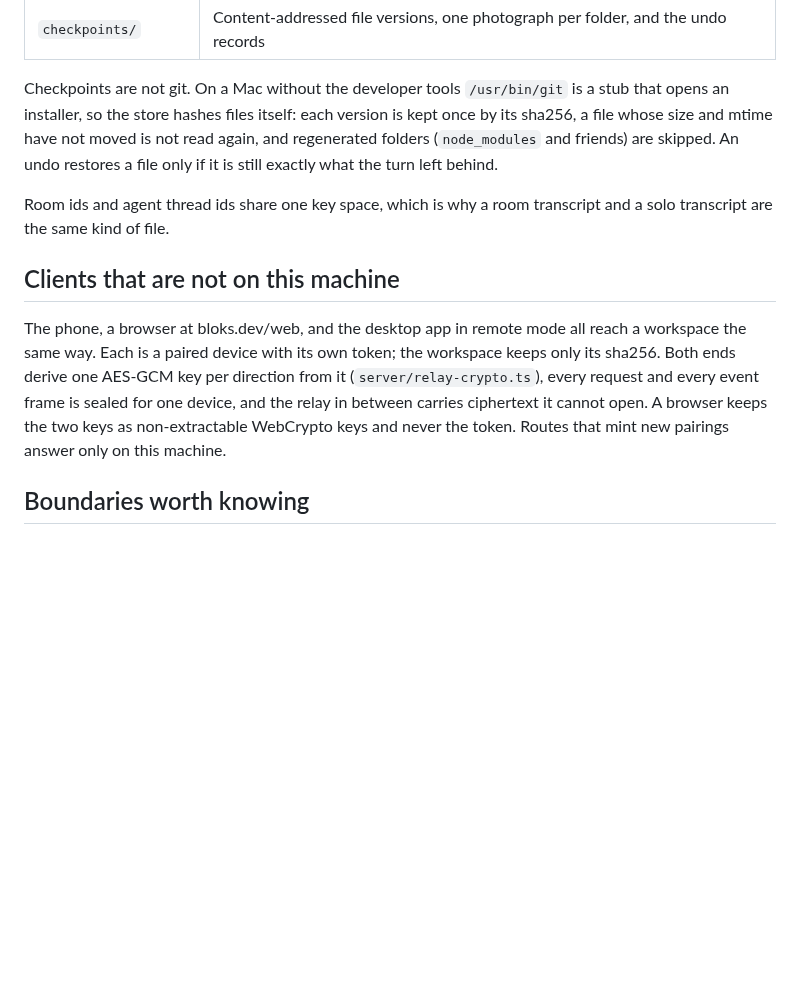
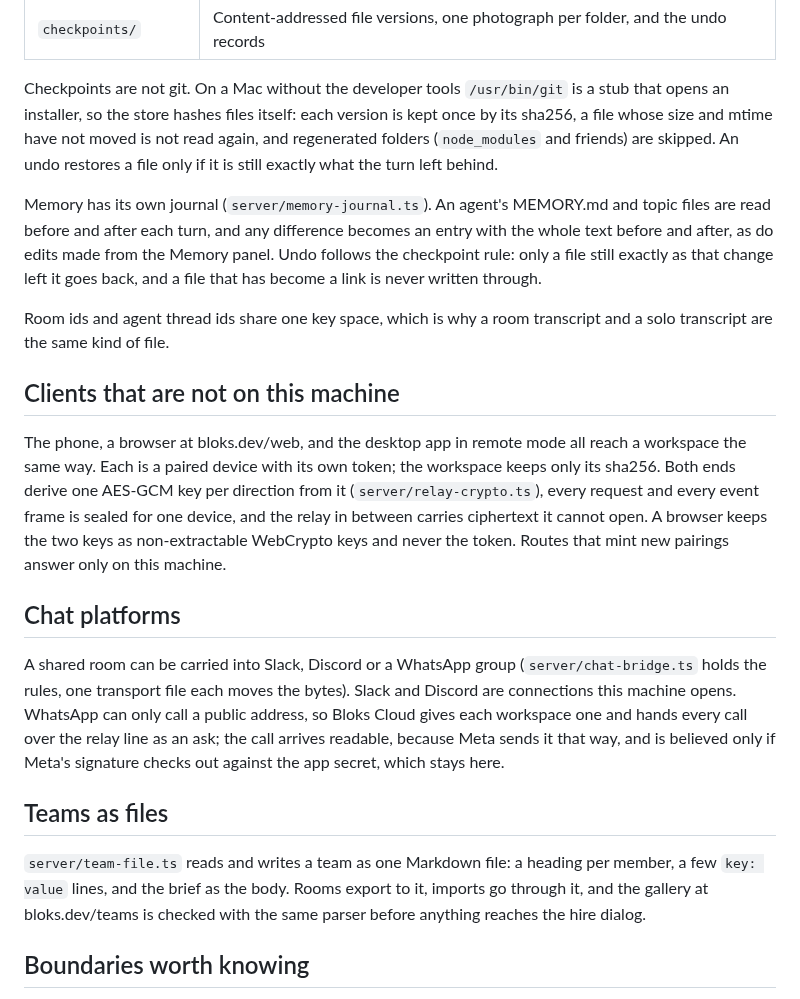
Before and after one commit to hamedgitty/bloks, a Markdown page: docs/ARCHITECTURE.md, the part around the change. Drawn GitHub-style; blank space fills up the shorter version.

```diff
--- a/docs/ARCHITECTURE.md
+++ b/docs/ARCHITECTURE.md
@@ -103,6 +103,13 @@ and mtime have not moved is not read again, and regenerated folders
 (`node_modules` and friends) are skipped. An undo restores a file only if
 it is still exactly what the turn left behind.
 
+Memory has its own journal (`server/memory-journal.ts`). An agent's
+MEMORY.md and topic files are read before and after each turn, and any
+difference becomes an entry with the whole text before and after, as do
+edits made from the Memory panel. Undo follows the checkpoint rule: only
+a file still exactly as that change left it goes back, and a file that
+has become a link is never written through.
+
 Room ids and agent thread ids share one key space, which is why a room
 transcript and a solo transcript are the same kind of file.
 
@@ -117,6 +124,24 @@ carries ciphertext it cannot open. A browser keeps the two keys as
 non-extractable WebCrypto keys and never the token. Routes that mint new
 pairings answer only on this machine.
 
+## Chat platforms
+
+A shared room can be carried into Slack, Discord or a WhatsApp group
+(`server/chat-bridge.ts` holds the rules, one transport file each moves
+the bytes). Slack and Discord are connections this machine opens. WhatsApp
+can only call a public address, so Bloks Cloud gives each workspace one
+and hands every call over the relay line as an ask; the call arrives
+readable, because Meta sends it that way, and is believed only if Meta's
+signature checks out against the app secret, which stays here.
+
+## Teams as files
+
+`server/team-file.ts` reads and writes a team as one Markdown file: a
+heading per member, a few `key: value` lines, and the brief as the body.
+Rooms export to it, imports go through it, and the gallery at
+bloks.dev/teams is checked with the same parser before anything reaches
+the hire dialog.
+
 ## Boundaries worth knowing
 
 - `server/http-guard.ts` checks `Origin` and `Host` on every request.
```
Also changed, not shown: README.md (+18 -3 lines), docs/screenshots/changes-card.png, 1 other file.
